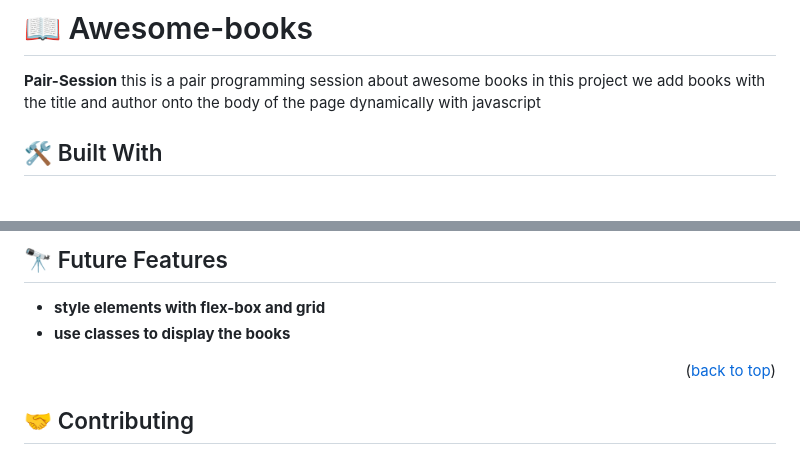
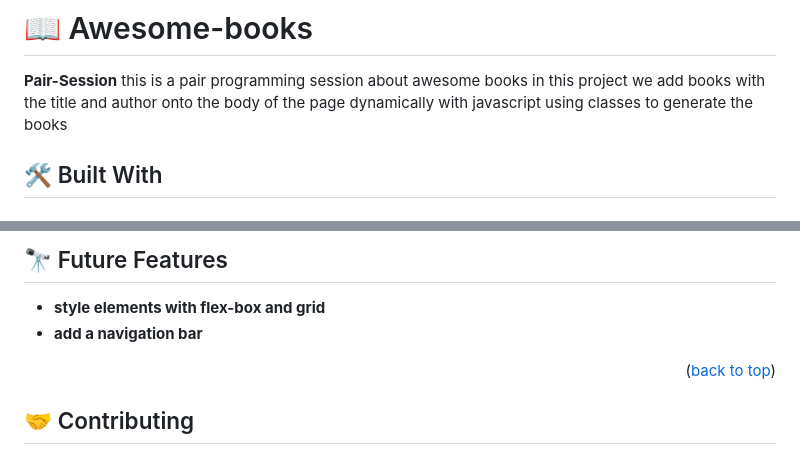
Before and after one commit to firstpj/Awesome-books, a Markdown page: README.md, 2 parts joined by grey strips. Drawn GitHub-style.

Commit message:
Update raedme file

```diff
--- a/README.md
+++ b/README.md
@@ -25,7 +25,7 @@
 
 
 **Pair-Session** this is a pair programming session about awesome books in this project we add books with the title and author
-onto the body of the page dynamically with javascript
+onto the body of the page dynamically with javascript using classes to generate the books
 
 ## 🛠 Built With <a name="built-with"></a>
 
@@ -91,7 +91,7 @@ In order to run this project you need:
 ## 🔭 Future Features <a name="future-features"></a>
 
 - **style elements with flex-box and grid**
-- **use classes to display the books**
+- **add a navigation bar**
 
 
 <p align="right">(<a href="#readme-top">back to top</a>)</p>
```
